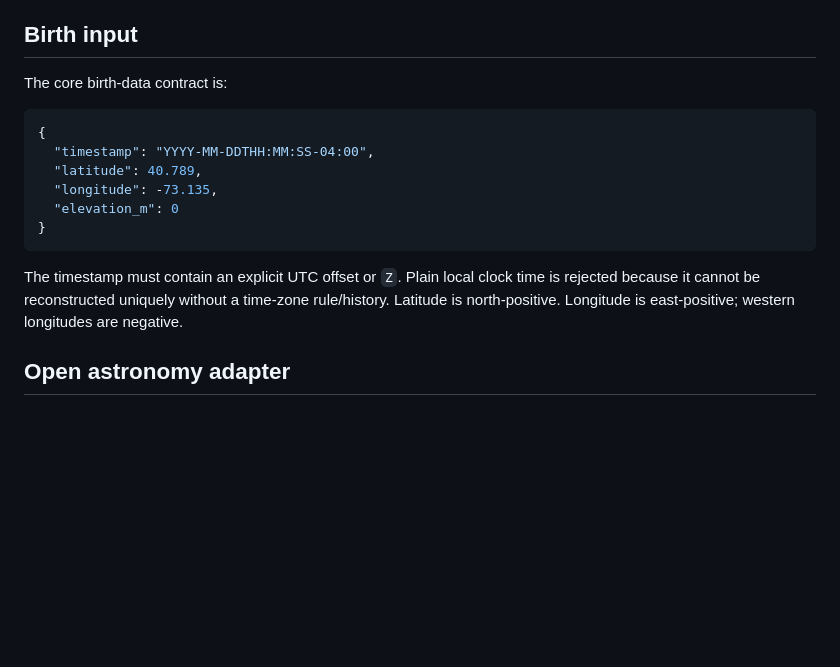
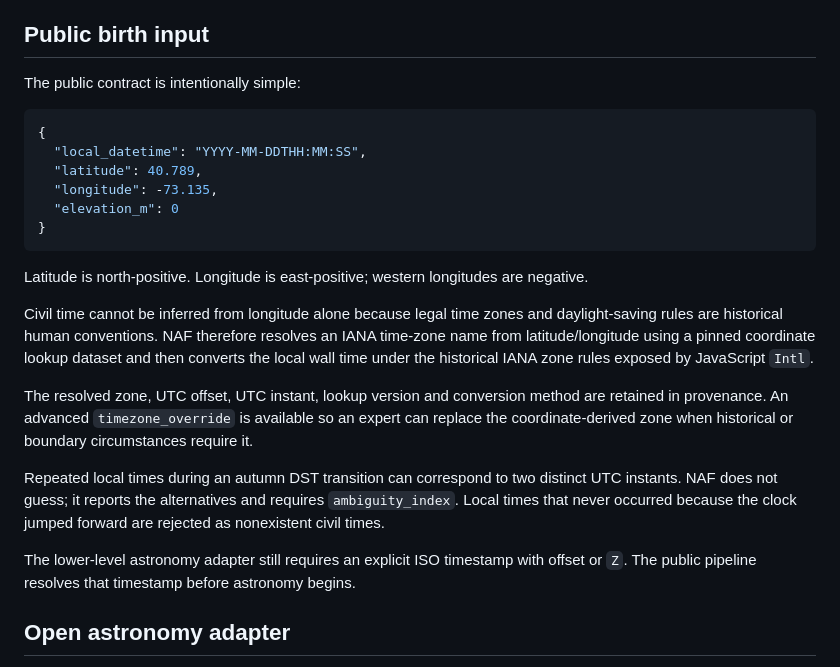
Before and after one commit to TheAwesomeAndy/astroframework, a Markdown page: docs/INTEGRITY_AND_PROVENANCE.md, the part around the change. GitHub-like rendering; blank space fills up the shorter version.

Commit message:
Document simple local birth input and DST ambiguity policy

````diff
--- a/docs/INTEGRITY_AND_PROVENANCE.md
+++ b/docs/INTEGRITY_AND_PROVENANCE.md
@@ -17,20 +17,28 @@ NAF distinguishes six classes of statements:
 5. **Research-exploratory** — new numerical descriptors whose astrological significance has not been established.
 6. **Interpretive inference** — traditional, transpersonal, Jyotish or AI-generated meaning. Interpretation never retroactively changes the calculation layer.
 
-## Birth input
+## Public birth input
 
-The core birth-data contract is:
+The public contract is intentionally simple:
 
 ```json
 {
-  "timestamp": "YYYY-MM-DDTHH:MM:SS-04:00",
+  "local_datetime": "YYYY-MM-DDTHH:MM:SS",
   "latitude": 40.789,
   "longitude": -73.135,
   "elevation_m": 0
 }
 ```
 
-The timestamp must contain an explicit UTC offset or `Z`. Plain local clock time is rejected because it cannot be reconstructed uniquely without a time-zone rule/history. Latitude is north-positive. Longitude is east-positive; western longitudes are negative.
+Latitude is north-positive. Longitude is east-positive; western longitudes are negative.
+
+Civil time cannot be inferred from longitude alone because legal time zones and daylight-saving rules are historical human conventions. NAF therefore resolves an IANA time-zone name from latitude/longitude using a pinned coordinate lookup dataset and then converts the local wall time under the historical IANA zone rules exposed by JavaScript `Intl`.
+
+The resolved zone, UTC offset, UTC instant, lookup version and conversion method are retained in provenance. An advanced `timezone_override` is available so an expert can replace the coordinate-derived zone when historical or boundary circumstances require it.
+
+Repeated local times during an autumn DST transition can correspond to two distinct UTC instants. NAF does not guess; it reports the alternatives and requires `ambiguity_index`. Local times that never occurred because the clock jumped forward are rejected as nonexistent civil times.
+
+The lower-level astronomy adapter still requires an explicit ISO timestamp with offset or `Z`. The public pipeline resolves that timestamp before astronomy begins.
 
 ## Open astronomy adapter
 
````
